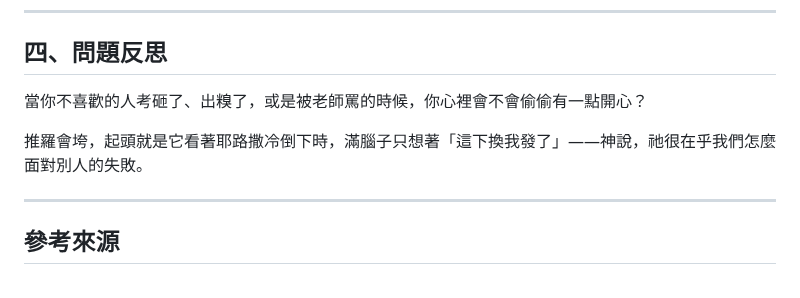
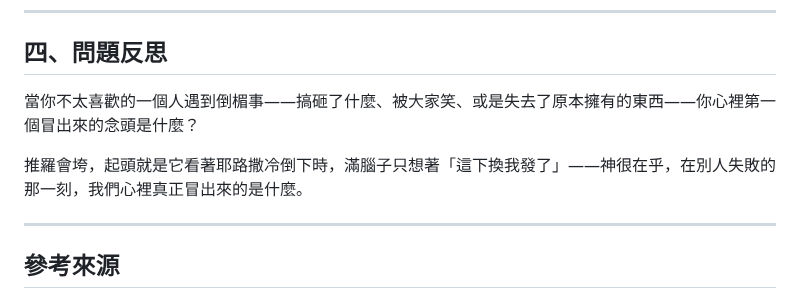
Before and after one commit to b11031371/my_bible_notes, a Markdown page: 2026-07-18/note_zh.md, the part around the change. GitHub-like rendering.

```diff
--- a/2026-07-18/note_zh.md
+++ b/2026-07-18/note_zh.md
@@ -79,9 +79,9 @@
 
 ## 四、問題反思
 
-當你不喜歡的人考砸了、出糗了，或是被老師罵的時候，你心裡會不會偷偷有一點開心？
+當你不太喜歡的一個人遇到倒楣事——搞砸了什麼、被大家笑、或是失去了原本擁有的東西——你心裡第一個冒出來的念頭是什麼？
 
-推羅會垮，起頭就是它看著耶路撒冷倒下時，滿腦子只想著「這下換我發了」——神說，祂很在乎我們怎麼面對別人的失敗。
+推羅會垮，起頭就是它看著耶路撒冷倒下時，滿腦子只想著「這下換我發了」——神很在乎，在別人失敗的那一刻，我們心裡真正冒出來的是什麼。
 
 ---
 
```
